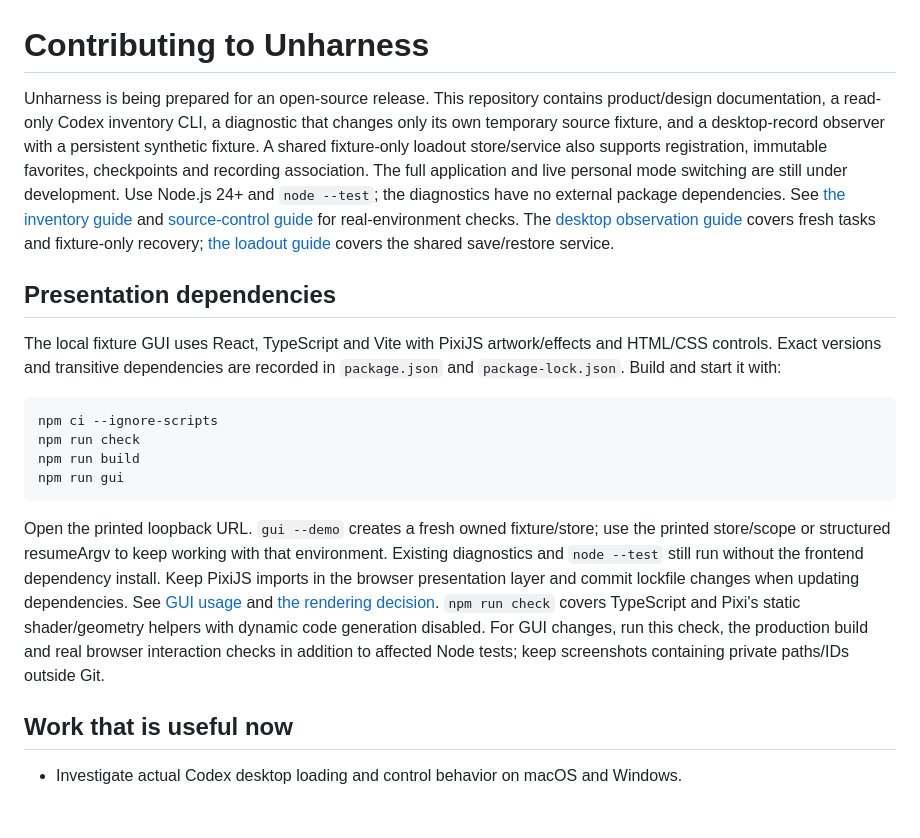
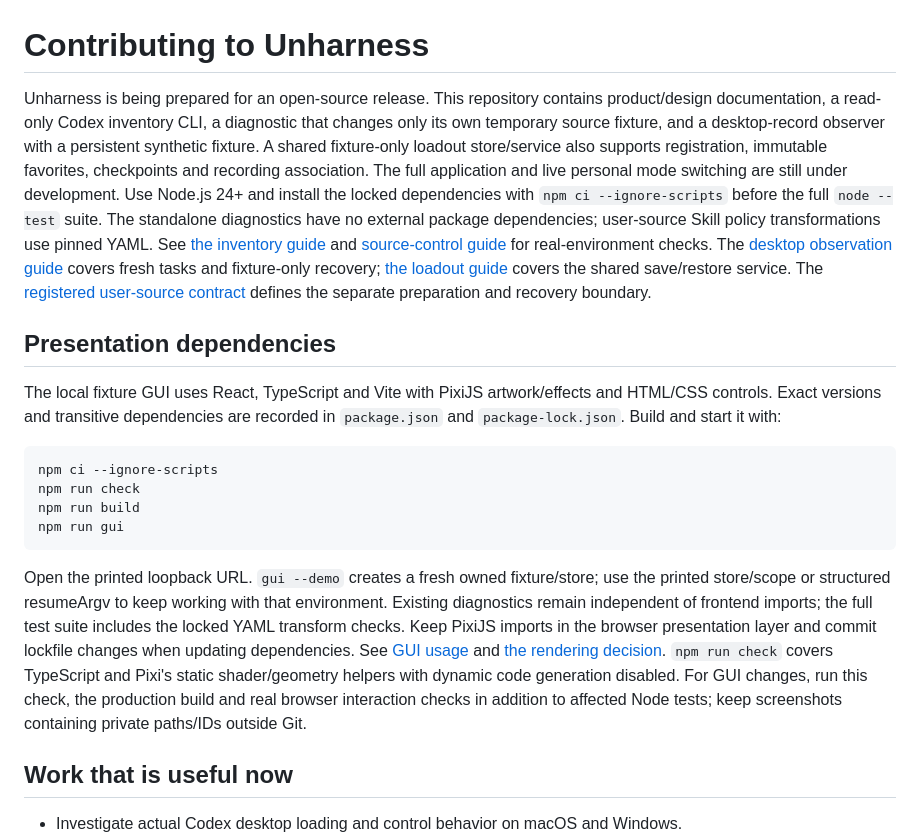
Before and after one commit to NemuKei/unharness, a Markdown page: CONTRIBUTING.md, the part around the change. Drawn GitHub-style; blank space fills up the shorter version.

````diff
--- a/CONTRIBUTING.md
+++ b/CONTRIBUTING.md
@@ -1,6 +1,6 @@
 # Contributing to Unharness
 
-Unharness is being prepared for an open-source release. This repository contains product/design documentation, a read-only Codex inventory CLI, a diagnostic that changes only its own temporary source fixture, and a desktop-record observer with a persistent synthetic fixture. A shared fixture-only loadout store/service also supports registration, immutable favorites, checkpoints and recording association. The full application and live personal mode switching are still under development. Use Node.js 24+ and `node --test`; the diagnostics have no external package dependencies. See [the inventory guide](docs/codex-probe.md) and [source-control guide](docs/source-controls.md) for real-environment checks. The [desktop observation guide](docs/desktop-observation.md) covers fresh tasks and fixture-only recovery; [the loadout guide](docs/loadouts.md) covers the shared save/restore service.
+Unharness is being prepared for an open-source release. This repository contains product/design documentation, a read-only Codex inventory CLI, a diagnostic that changes only its own temporary source fixture, and a desktop-record observer with a persistent synthetic fixture. A shared fixture-only loadout store/service also supports registration, immutable favorites, checkpoints and recording association. The full application and live personal mode switching are still under development. Use Node.js 24+ and install the locked dependencies with `npm ci --ignore-scripts` before the full `node --test` suite. The standalone diagnostics have no external package dependencies; user-source Skill policy transformations use pinned YAML. See [the inventory guide](docs/codex-probe.md) and [source-control guide](docs/source-controls.md) for real-environment checks. The [desktop observation guide](docs/desktop-observation.md) covers fresh tasks and fixture-only recovery; [the loadout guide](docs/loadouts.md) covers the shared save/restore service. The [registered user-source contract](docs/spec-user-sources.md) defines the separate preparation and recovery boundary.
 
 ## Presentation dependencies
 
@@ -13,7 +13,7 @@ npm run build
 npm run gui
 ```
 
-Open the printed loopback URL. `gui --demo` creates a fresh owned fixture/store; use the printed store/scope or structured resumeArgv to keep working with that environment. Existing diagnostics and `node --test` still run without the frontend dependency install. Keep PixiJS imports in the browser presentation layer and commit lockfile changes when updating dependencies. See [GUI usage](docs/gui.md) and [the rendering decision](docs/design.md#selected-rendering-stack). `npm run check` covers TypeScript and Pixi's static shader/geometry helpers with dynamic code generation disabled. For GUI changes, run this check, the production build and real browser interaction checks in addition to affected Node tests; keep screenshots containing private paths/IDs outside Git.
+Open the printed loopback URL. `gui --demo` creates a fresh owned fixture/store; use the printed store/scope or structured resumeArgv to keep working with that environment. Existing diagnostics remain independent of frontend imports; the full test suite includes the locked YAML transform checks. Keep PixiJS imports in the browser presentation layer and commit lockfile changes when updating dependencies. See [GUI usage](docs/gui.md) and [the rendering decision](docs/design.md#selected-rendering-stack). `npm run check` covers TypeScript and Pixi's static shader/geometry helpers with dynamic code generation disabled. For GUI changes, run this check, the production build and real browser interaction checks in addition to affected Node tests; keep screenshots containing private paths/IDs outside Git.
 
 ## Work that is useful now
 
````
Also changed, not shown: AGENTS.md (+2 -1 lines), docs/architecture.md (+9 -1 lines).
